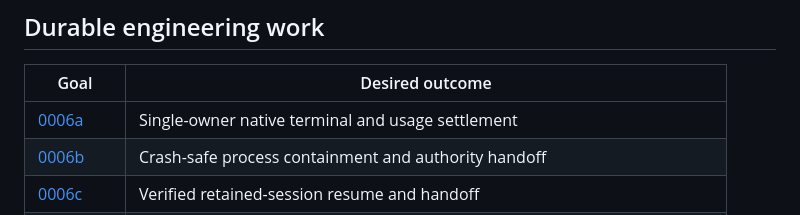
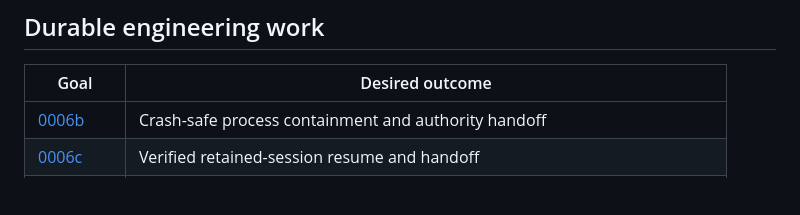
Before and after one commit to wxxb789/symmetry, a Markdown page: docs/goals/README.md, the part around the change. Drawn GitHub-style; blank space fills up the shorter version.

Commit message:
docs(goals): archive completed native settlement goal

```diff
--- a/docs/goals/README.md
+++ b/docs/goals/README.md
@@ -25,7 +25,6 @@ acceptance actions. Missing evidence or unresolved requirements block completion
 
 | Goal | Desired outcome |
 | --- | --- |
-| [0006a](0006a-native-run-settlement.md) | Single-owner native terminal and usage settlement |
 | [0006b](0006b-crash-safe-process-containment.md) | Crash-safe process containment and authority handoff |
 | [0006c](0006c-retained-session-continuity.md) | Verified retained-session resume and handoff |
 | [0006d](0006d-codex-native-capability.md) | Evidence-bounded Codex native capability |
```
Also changed, not shown: 2 other files.
